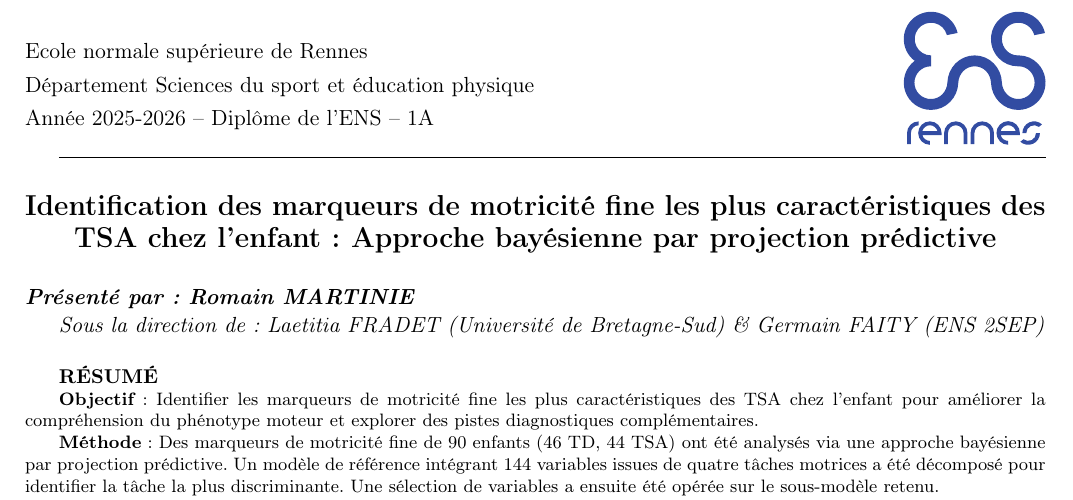
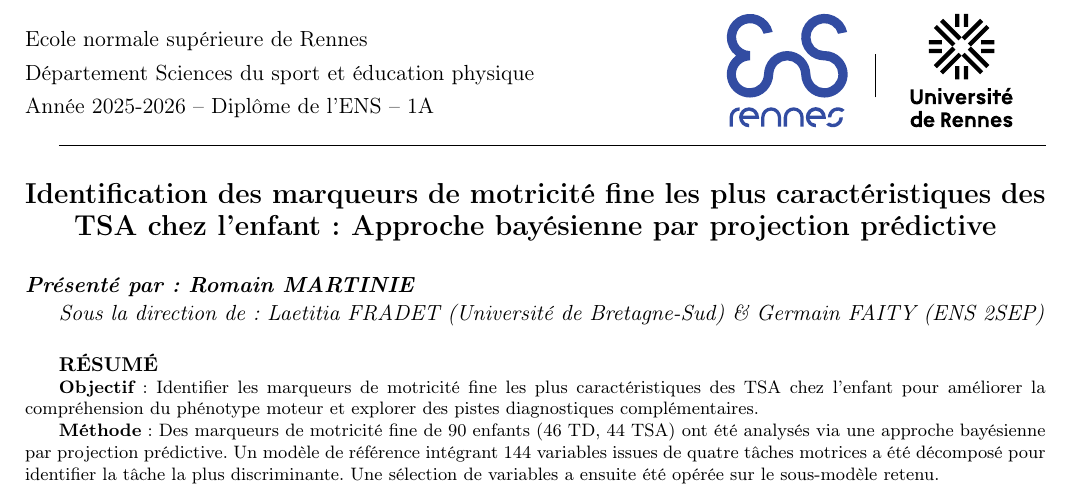
Before and after one commit to rmartinie/memoire-tsa-motricite-fine-bayesien, a LaTeX document (Latex/main.tex, which reads Latex/abstract.tex): part of page 52 of 52, cut so that both start at the same text. Compiled offline with pdfLaTeX.

Commit message:
logo abstract

```diff
--- a/Latex/abstract.tex
+++ b/Latex/abstract.tex
@@ -1,10 +1,16 @@
 
 \newgeometry{hmargin=1.5cm, vmargin=1.5cm}
-\begin{wrapfigure}[3]{r}{2.5cm}
-\vspace{-6mm}
-\includegraphics[width =2.5cm]{images/ens.pdf}
+\begin{wrapfigure}[3]{r}{6cm}
+	\vspace{-10pt}
+	\centering
+	\begin{tabular}{m{2cm} >{\centering\arraybackslash}m{0.4cm} m{2.0cm}}
+		\includegraphics[height=2cm]{images/ens.pdf}
+		&
+		{\vrule height 0.6cm}
+		&
+		\includegraphics[height=2cm]{images/R1.pdf}
+	\end{tabular}
 \end{wrapfigure}
-
 \noindent\normalsize{Ecole normale supérieure de Rennes}
 \vspace{0.01\baselineskip}
 
```
Also changed, not shown: 1A_Mémoire_Romain MARTINIE_SVS.pdf.
